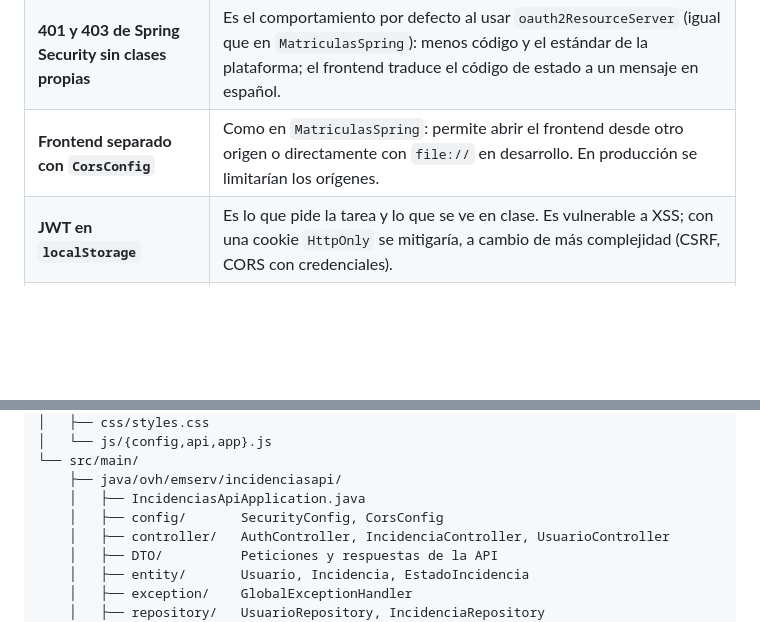
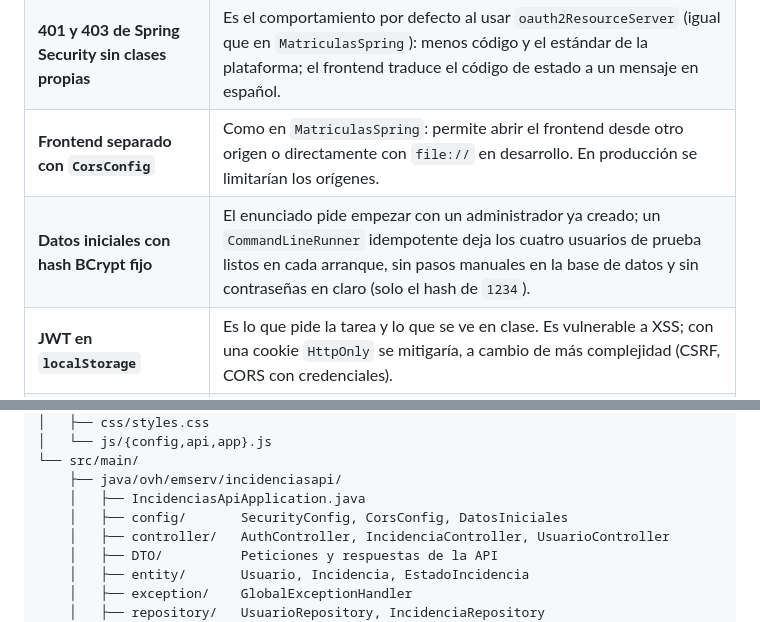
Before and after one commit to arosadodev/IncidenciasAPI, a Markdown page: README.md, 2 parts joined by grey strips. Rendered like a GitHub page; blank space fills up the shorter version.

```diff
--- a/README.md
+++ b/README.md
@@ -677,6 +686,7 @@ commits, sin publicar nada en GitHub.
 | **`@Transactional` en los servicios** | El mapeo a DTO del autor (`LAZY`) se hace dentro de la transacción; sin ella aparecería `LazyInitializationException`. |
 | **401 y 403 de Spring Security sin clases propias** | Es el comportamiento por defecto al usar `oauth2ResourceServer` (igual que en `MatriculasSpring`): menos código y el estándar de la plataforma; el frontend traduce el código de estado a un mensaje en español. |
 | **Frontend separado con `CorsConfig`** | Como en `MatriculasSpring`: permite abrir el frontend desde otro origen o directamente con `file://` en desarrollo. En producción se limitarían los orígenes. |
+| **Datos iniciales con hash BCrypt fijo** | El enunciado pide empezar con un administrador ya creado; un `CommandLineRunner` idempotente deja los cuatro usuarios de prueba listos en cada arranque, sin pasos manuales en la base de datos y sin contraseñas en claro (solo el hash de `1234`). |
 | **JWT en `localStorage`** | Es lo que pide la tarea y lo que se ve en clase. Es vulnerable a XSS; con una cookie `HttpOnly` se mitigaría, a cambio de más complejidad (CSRF, CORS con credenciales). |
 | **Sin H2 ni frameworks de test** | No se añaden tecnologías que no se hayan visto en clase; las comprobaciones del enunciado se hacen con `curl`/Postman y el script `docs/comprobaciones.sh`, y se documentan en el README. `mvnw test` sigue disponible para futuras pruebas. |
 
@@ -702,7 +712,7 @@ IncidenciasAPI/
 └── src/main/
     ├── java/ovh/emserv/incidenciasapi/
     │   ├── IncidenciasApiApplication.java
-    │   ├── config/       SecurityConfig, CorsConfig
+    │   ├── config/       SecurityConfig, CorsConfig, DatosIniciales
     │   ├── controller/   AuthController, IncidenciaController, UsuarioController
     │   ├── DTO/          Peticiones y respuestas de la API
     │   ├── entity/       Usuario, Incidencia, EstadoIncidencia
```
Also changed, not shown: other parts of README.md (+34 -25 lines), AGENTS.md (+11 -3 lines), docs/guion-video.md (+6 -1 lines), docs/img/01-vista-usuario.png, docs/img/02-vista-admin.png, 1 other file.
